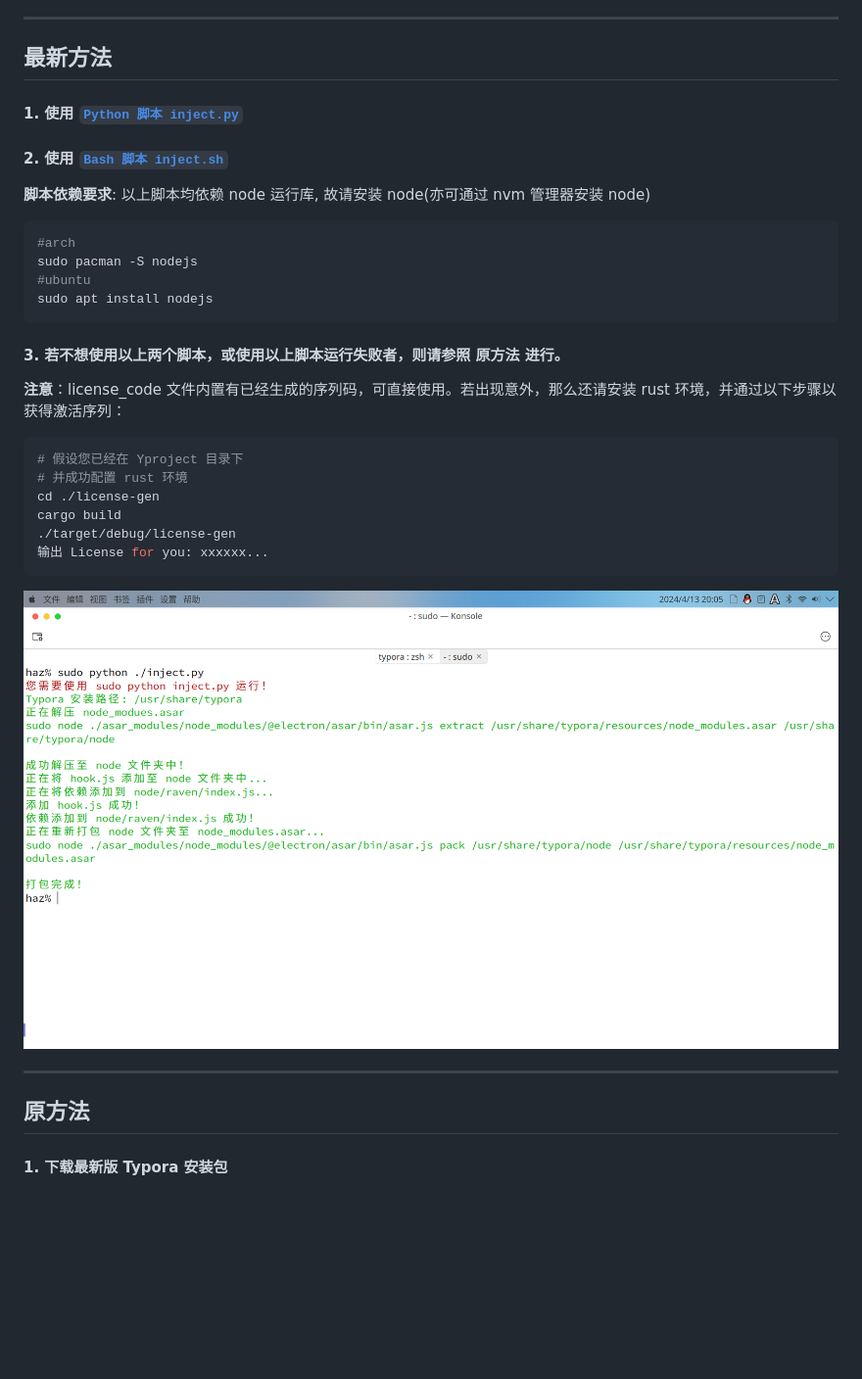
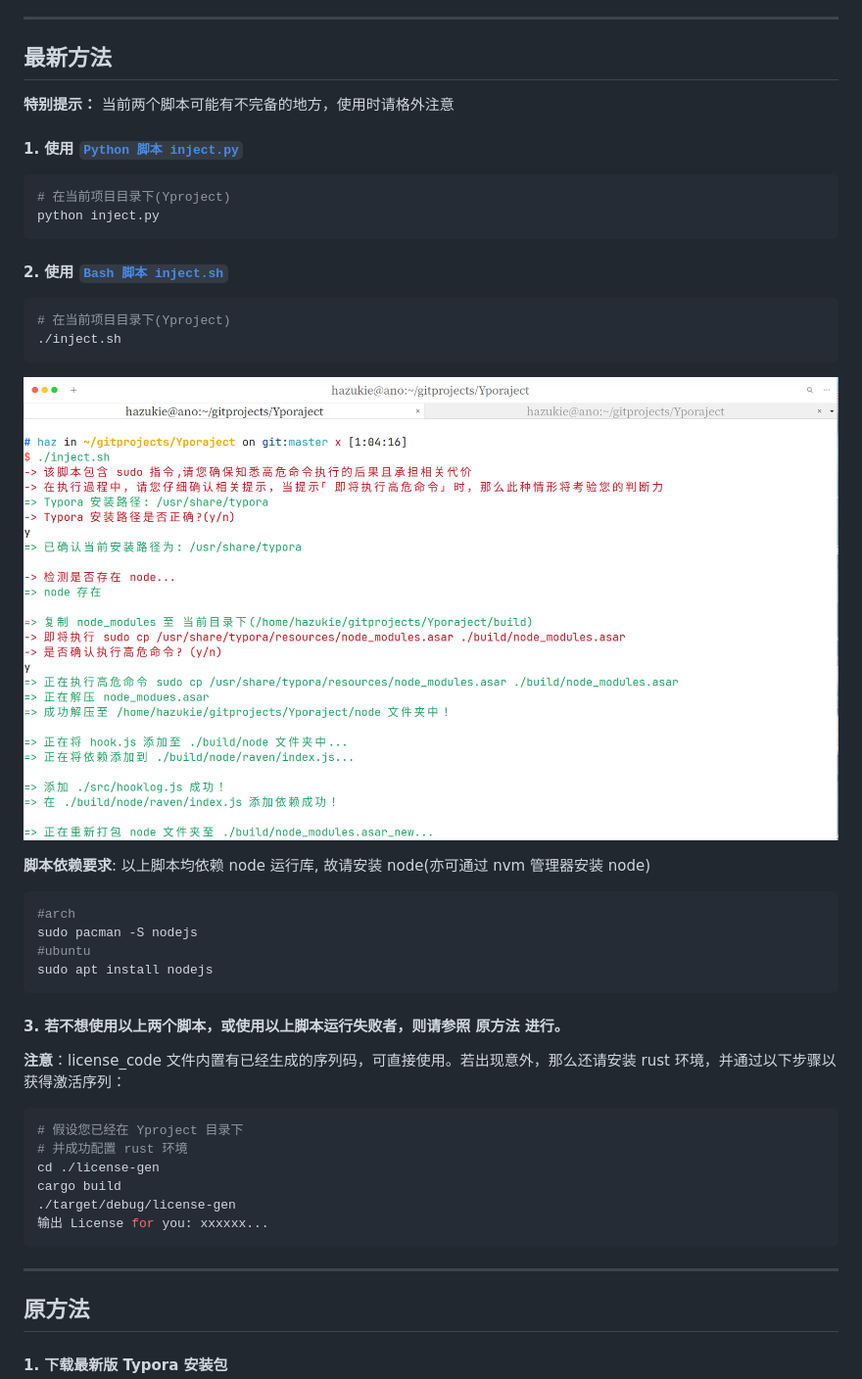
Before and after one commit to hazukieq/Yporaject, a Markdown page: README.md, the part around the change. Shown: that part at 98% size. Rendered like a GitHub page; pictures changed too: img/image-2024041301.png (deleted), img/image-202405070106.png (added); blank space fills up the shorter version.

````diff
--- a/README.md
+++ b/README.md
@@ -32,10 +32,21 @@
 
 
 ## 最新方法
+**特别提示：** 当前两个脚本可能有不完备的地方，使用时请格外注意
+#### 1. 使用 [`Python 脚本 inject.py`](./inject.py)
+```bash
+# 在当前项目目录下(Yproject)
+python inject.py
+```
+#### 2. 使用 [`Bash 脚本 inject.sh`](./inject.sh)
+```bash
+# 在当前项目目录下(Yproject)
+./inject.sh
+```
+![inject.sh 使用效果图](./img/image-202405070106.png)
 
-#### 1. 使用 [`Python 脚本 inject.py`](./inject.py)
 
-#### 2. 使用 [`Bash 脚本 inject.sh`](./inject.sh)
+
 **脚本依赖要求**: 以上脚本均依赖 node 运行库, 故请安装 node(亦可通过 nvm 管理器安装 node)
 
 ```bash
@@ -44,6 +55,8 @@ sudo pacman -S nodejs
 #ubuntu
 sudo apt install nodejs
 ```
+
+
 
 #### 3. 若不想使用以上两个脚本，或使用以上脚本运行失败者，则请参照 **原方法** 进行。
 
@@ -58,9 +71,12 @@ cargo build
 输出 License for you: xxxxxx...
 ```
 
-![](./img/image-2024041301.png)
 
 ---
+
+
+
+
 
 ## 原方法
 
````
Also changed, not shown: 1 other file.
